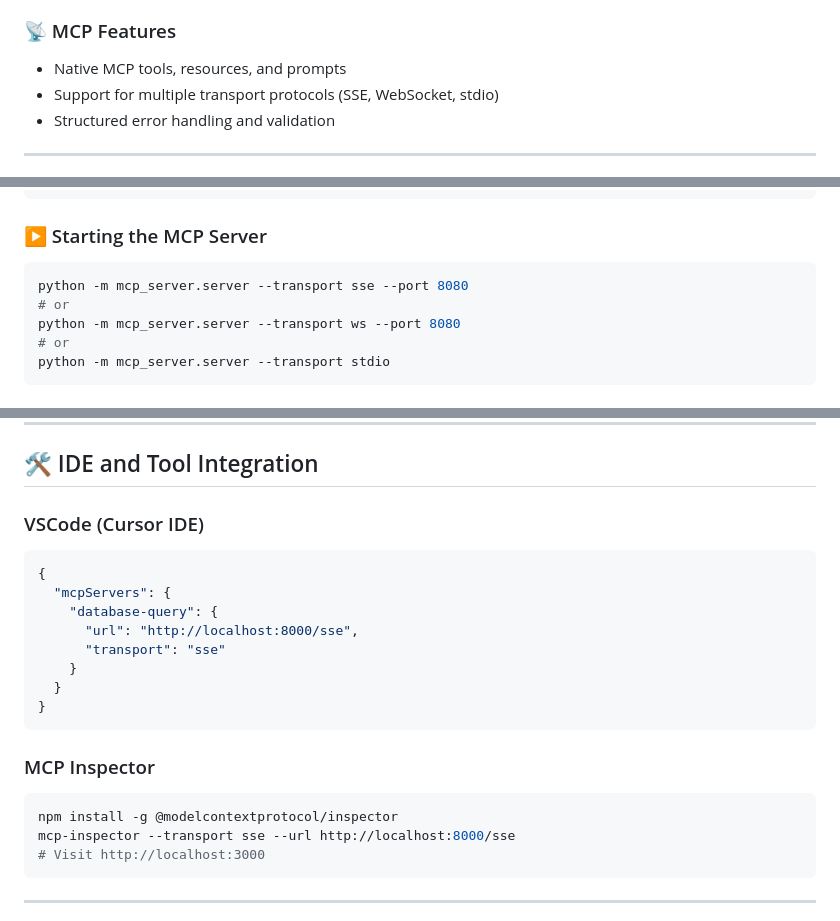
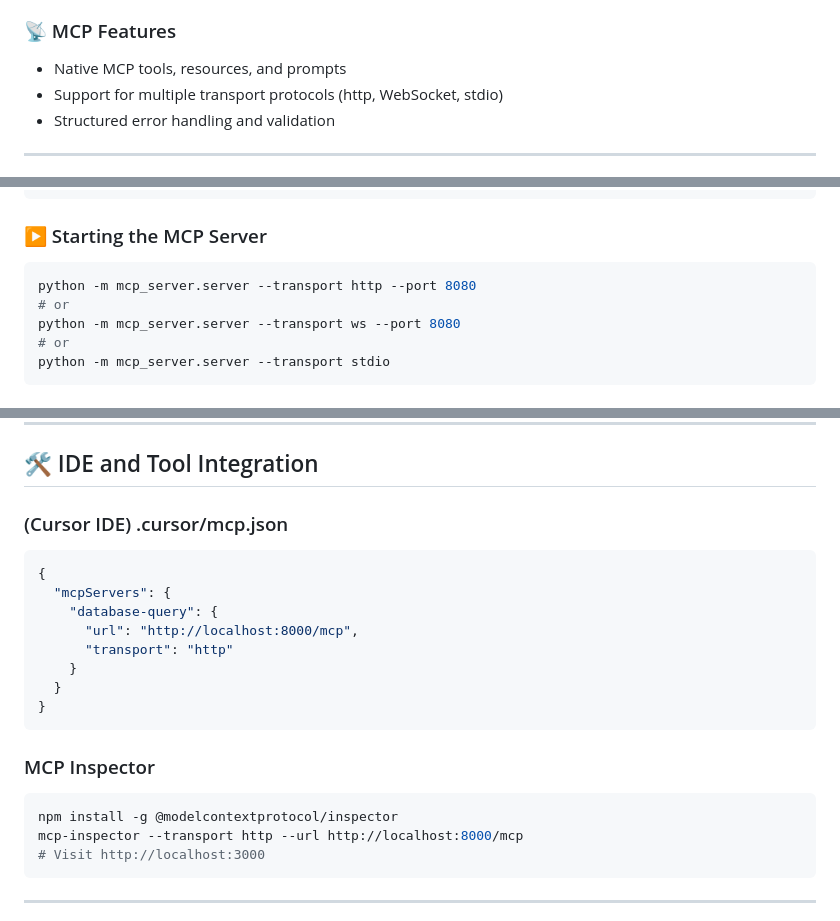
Before and after one commit to devsenweb/mcp-server-for-db, a Markdown page: README.md, 3 parts joined by grey strips. Drawn GitHub-style.

````diff
--- a/README.md
+++ b/README.md
@@ -39,7 +39,7 @@ A lightweight implementation of the **Model Context Protocol (MCP)** for databas
 
 ### 📡 MCP Features
 - Native MCP tools, resources, and prompts
-- Support for multiple transport protocols (SSE, WebSocket, stdio)
+- Support for multiple transport protocols (http, WebSocket, stdio)
 - Structured error handling and validation
 
 ---
@@ -80,7 +80,7 @@ python create_database.py
 ### ▶️ Starting the MCP Server
 
 ```bash
-python -m mcp_server.server --transport sse --port 8080
+python -m mcp_server.server --transport http --port 8080
 # or
 python -m mcp_server.server --transport ws --port 8080
 # or
@@ -219,13 +219,13 @@ async def query_with_llm(natural_language_query: str):
 
 ## 🛠️ IDE and Tool Integration
 
-### VSCode (Cursor IDE)
+### (Cursor IDE) .cursor/mcp.json
 ```json
 {
   "mcpServers": {
     "database-query": {
-      "url": "http://localhost:8000/sse",
-      "transport": "sse"
+      "url": "http://localhost:8000/mcp",
+      "transport": "http"
     }
   }
 }
@@ -234,7 +234,7 @@ async def query_with_llm(natural_language_query: str):
 ### MCP Inspector
 ```bash
 npm install -g @modelcontextprotocol/inspector
-mcp-inspector --transport sse --url http://localhost:8000/sse
+mcp-inspector --transport http --url http://localhost:8000/mcp
 # Visit http://localhost:3000
 ```
 
````
Also changed, not shown: other parts of README.md (+1 -1 lines).
